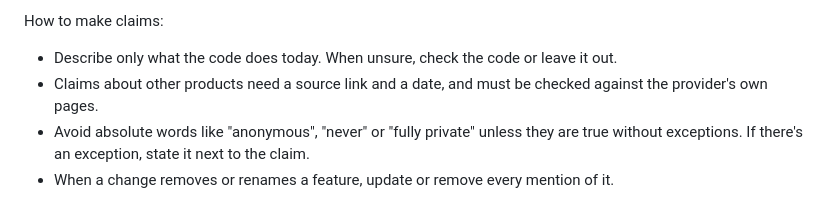
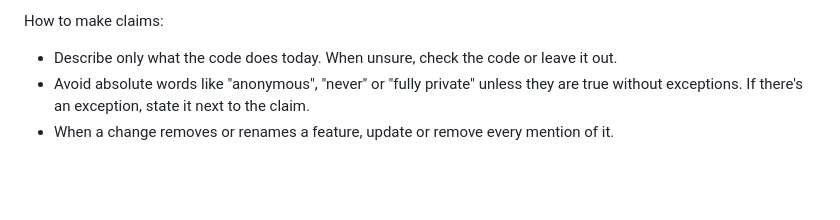
Before and after one commit to kq59kskbcg-dev/proxi, a Markdown page: CLAUDE.md, the part around the change. Drawn GitHub-style; blank space fills up the shorter version.

Commit message:
Remove the source requirement for claims about other products from CLAUDE.md
Co-Authored-By: Claude Sonnet 5.5 <noreply@anthropic.com>
Claude-Session: https://claude.ai/code/session_01Qv1ZipCaH6sQaCpfNK9oiN

```diff
--- a/CLAUDE.md
+++ b/CLAUDE.md
@@ -37,6 +37,5 @@ Never in the docs:
 
 How to make claims:
 - Describe only what the code does today. When unsure, check the code or leave it out.
-- Claims about other products need a source link and a date, and must be checked against the provider's own pages.
 - Avoid absolute words like "anonymous", "never" or "fully private" unless they are true without exceptions. If there's an exception, state it next to the claim.
 - When a change removes or renames a feature, update or remove every mention of it.
```
